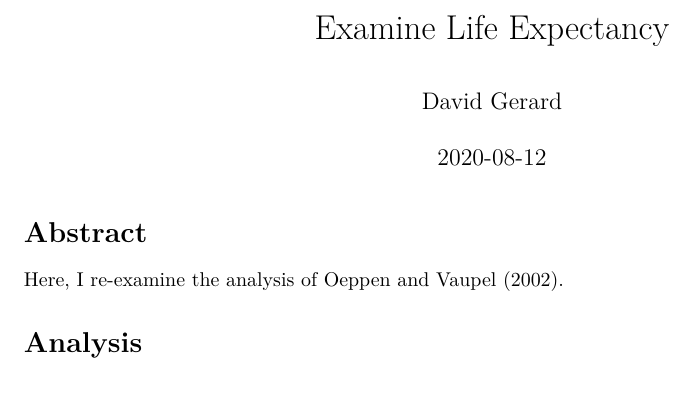
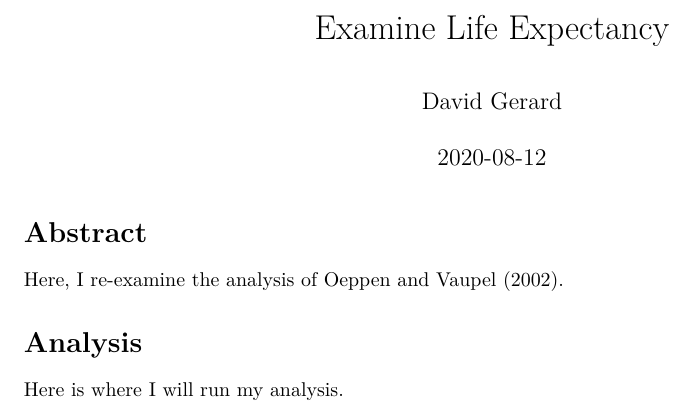
Before and after one commit to dcgerard/life_exp_dgerard, an R Markdown document (life_exp_analysis.Rmd): part of the page, cut so that both start at the same text. Rendered offline with R 4.5, knitr and Pandoc, then LaTeX, with nearby package versions.

Commit message:
added a line to analysis

```diff
--- a/life_exp_analysis.Rmd
+++ b/life_exp_analysis.Rmd
@@ -15,3 +15,5 @@ knitr::opts_chunk$set(echo = TRUE)
 Here, I re-examine the analysis of Oeppen and Vaupel (2002).
 
 # Analysis
+
+Here is where I will run my analysis.
```
